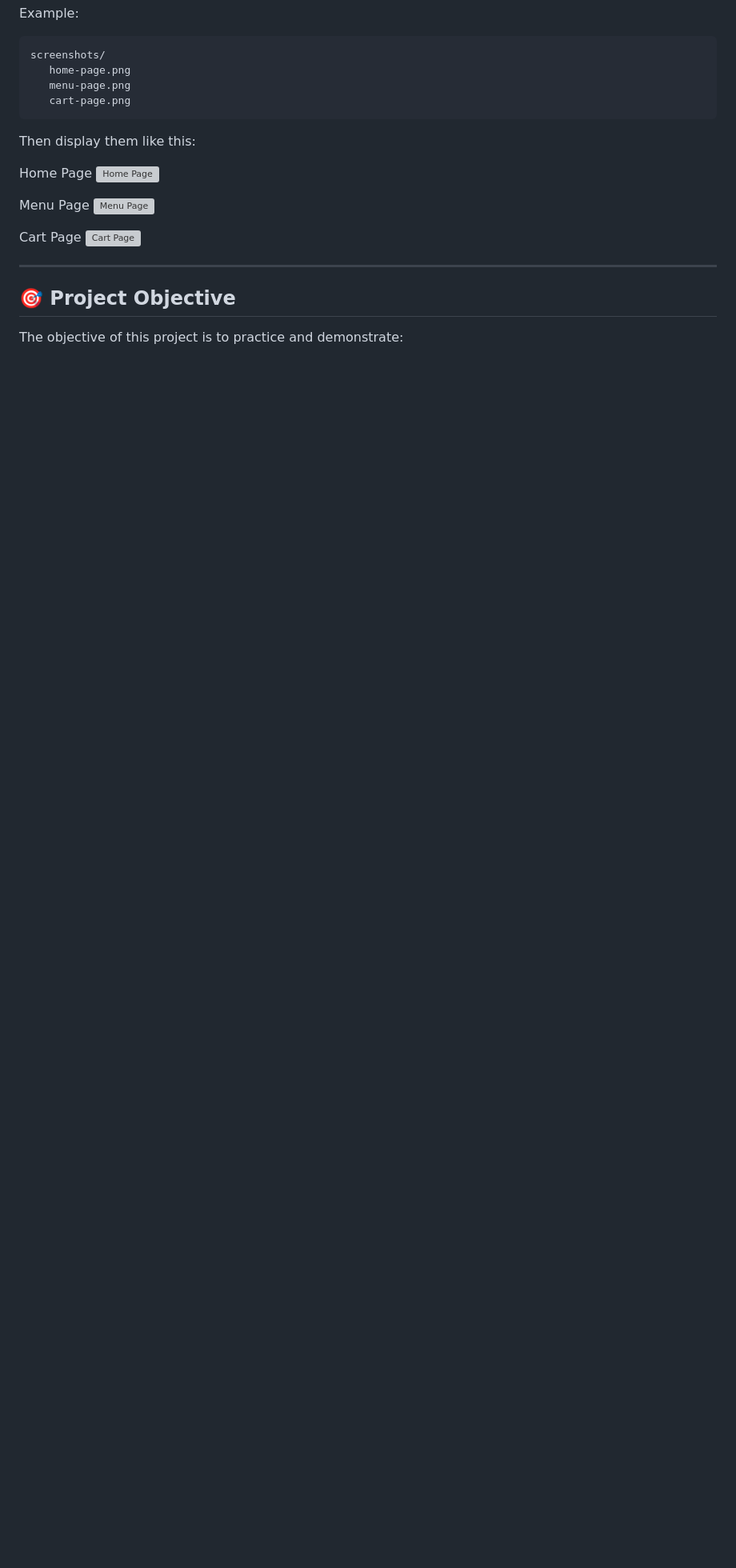
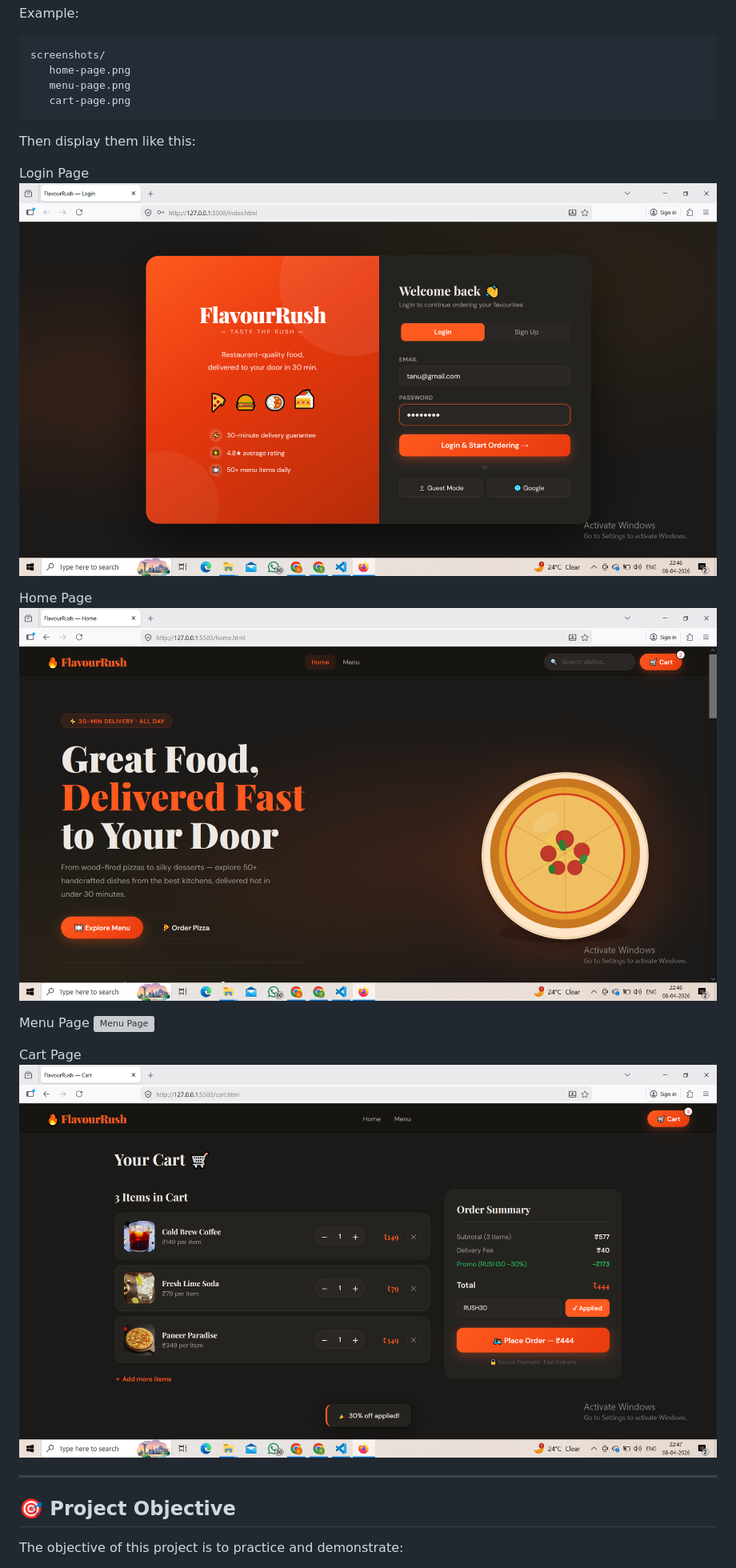
Before and after one commit to Tanika5678/Flavour-Rush, a Markdown page: README.md, the part around one of its changes. Shown at 80% size. Drawn GitHub-style; blank space fills up the shorter version; grey boxes are pictures that could not be loaded.

```diff
--- a/README.md
+++ b/README.md
@@ -99,7 +99,10 @@ screenshots/
 
 Then display them like this:
 
+Login Page
+![Login Page](login.png)
+
 Home Page
-![Home Page](screenshots/home-page.png)
+![Home Page](home1.png)
 
 Menu Page
@@ -107,6 +110,6 @@ Menu Page
 
 Cart Page
-![Cart Page](screenshots/cart-page.png)
+![Cart Page](cart.png)
 
 ---
 
```
Also changed, not shown: other parts of README.md (+1 -1 lines).
